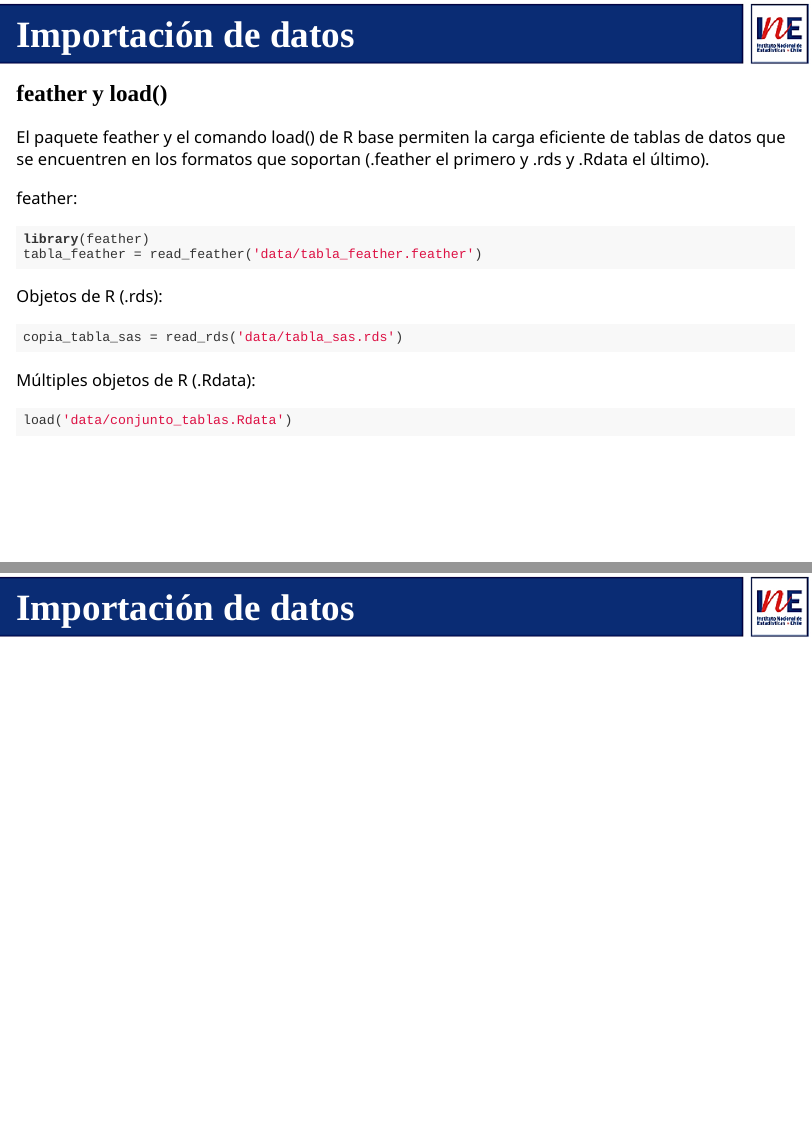
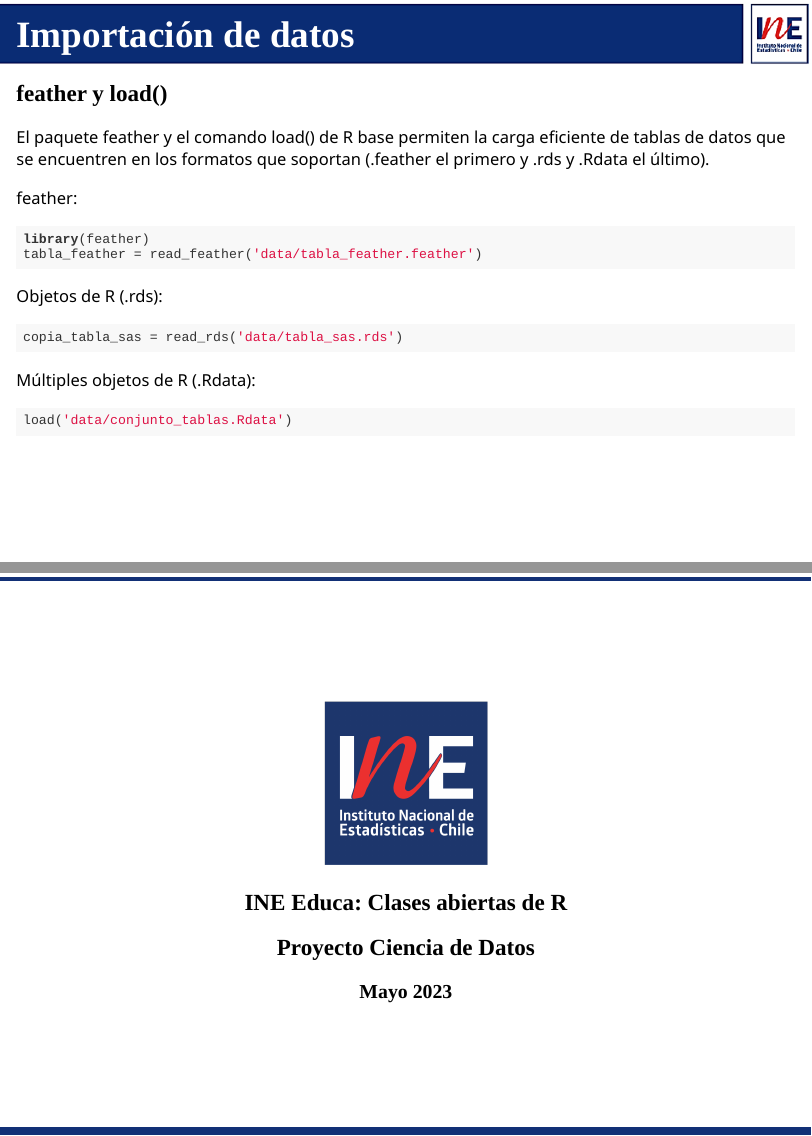
Before and after one commit to capsulas-r-basico/2-1-datos-1-1, an R Markdown document (datos-1-1.Rmd): pages 10 and 11 of 12 before the commit and pages 10 and 11 of 11 after it, joined at a grey line. The pictures show the slides in the output file datos-1-1.html that the author committed with the source; the slides are laid out offline by our stand-in for remark.js, each with all of its steps uncovered, in fonts that may differ from those the slides ask for, and without slide numbers, shadows or browser add-ons.

Commit message:
últimas actualizaciones proyecto

```diff
--- a/datos-1-1.Rmd
+++ b/datos-1-1.Rmd
@@ -305,16 +305,6 @@ load('data/conjunto_tablas.Rdata')
 
 ---
 
-background-image: url("imagenes/fondo2.PNG")
-background-size: contain;
-background-position: 100% 0%
-
-# Importación de datos
-
-
-
----
-
 class: center, middle
 
 .linea-superior[]
```
Also changed, not shown: datos-1-1.html.
